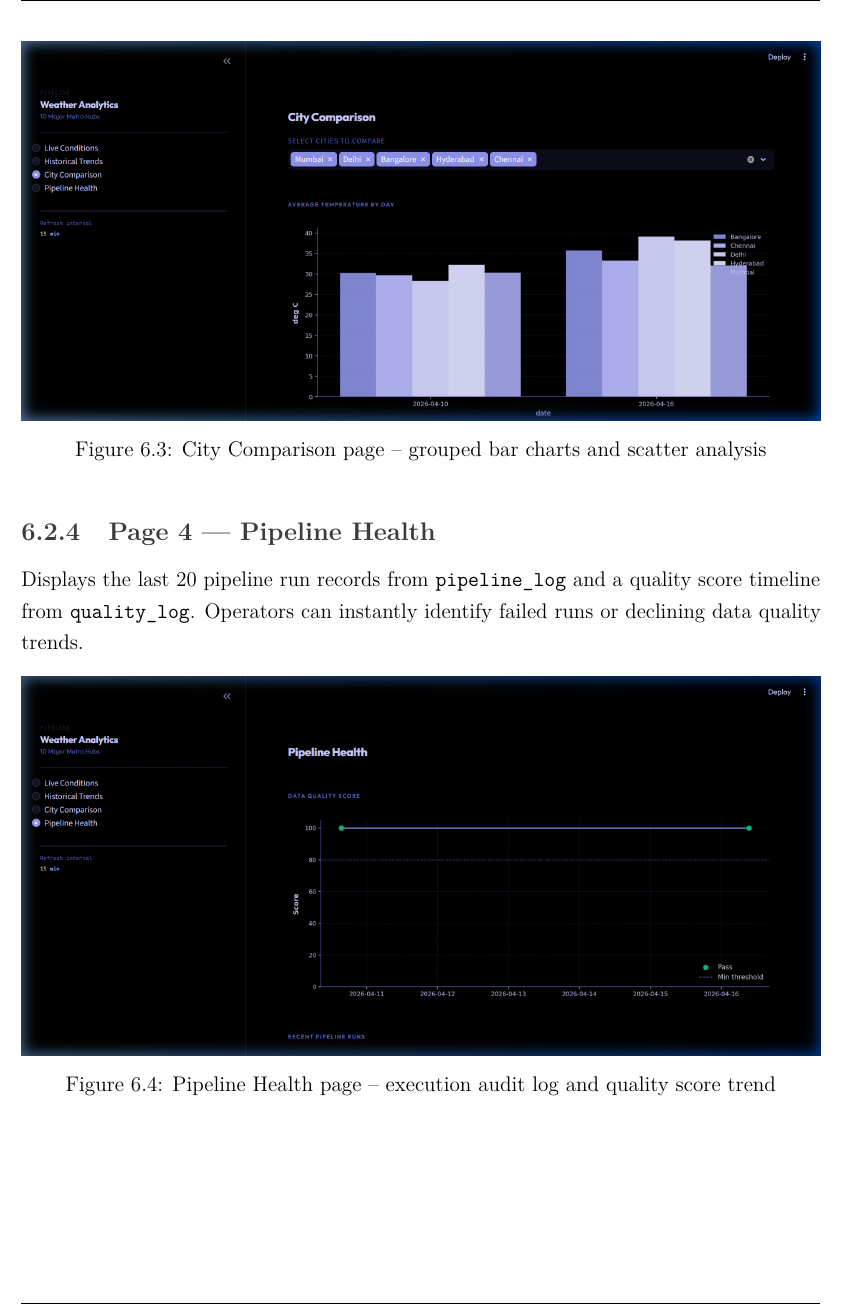
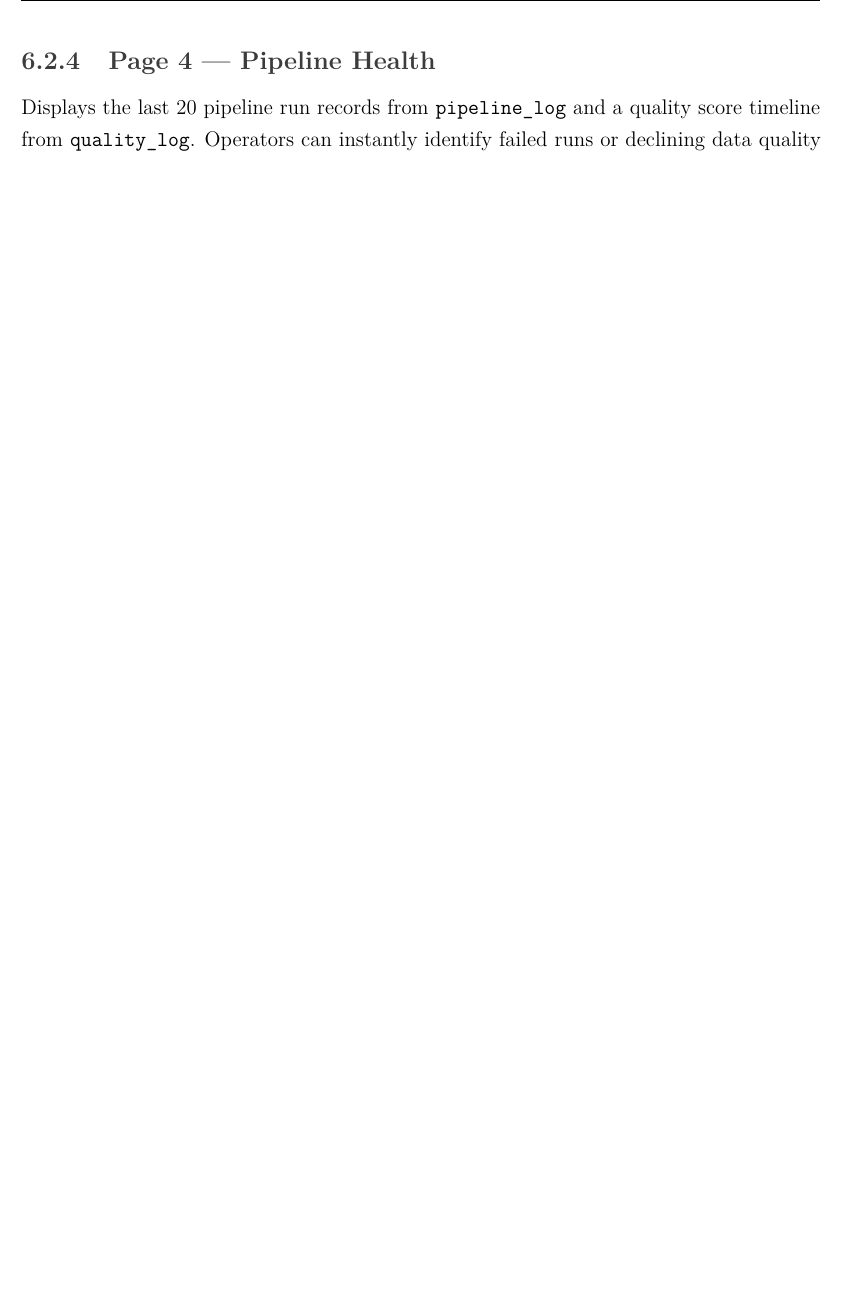
Before and after one commit to Aryankumar102907/SAP_Project_23051492, a LaTeX thesis (report.tex): part of page 22 of 32 before the commit and part of page 20 of 30 after it, cut at the place of the change, the shorter picture padded with empty space. Compiled offline with pdfLaTeX.

Commit message:
Remove screenshot images from LaTeX report

```diff
--- a/report.tex
+++ b/report.tex
@@ -2,7 +2,7 @@
 
 % ── Packages ──────────────────────────────────────────────────────────────────
 \usepackage[a4paper, margin=1in]{geometry}
-\usepackage{graphicx}
+
 \usepackage{float}
 \usepackage{booktabs}
 \usepackage{longtable}
@@ -17,7 +17,6 @@
 \usepackage{setspace}
 \usepackage{parskip}
 \usepackage{caption}
-\usepackage{subcaption}
 \usepackage{tikz}
 \usepackage[T1]{fontenc}
 \usepackage{lmodern}
@@ -656,23 +644,13 @@ Provides side-by-side comparisons across all 10 cities using:
   \item \textbf{Summary statistics table} showing mean, min, max, and standard deviation per city.
 \end{itemize}
 
-\begin{figure}[H]
-  \centering
-  \includegraphics[width=\textwidth]{screenshots/skip_comparison.png}
-  \caption{City Comparison page -- grouped bar charts and scatter analysis}
-  \label{fig:comparison}
-\end{figure}
+
 
 \subsection{Page 4 — Pipeline Health}
 
 Displays the last 20 pipeline run records from \texttt{pipeline\_log} and a quality score timeline from \texttt{quality\_log}. Operators can instantly identify failed runs or declining data quality trends.
 
-\begin{figure}[H]
-  \centering
-  \includegraphics[width=\textwidth]{screenshots/skip_health.png}
-  \caption{Pipeline Health page -- execution audit log and quality score trend}
-  \label{fig:health}
-\end{figure}
+
 
 % ══════════════════════════════════════════════════════════════════════════════
 % CHAPTER 7 — DATA QUALITY
```
Also changed, not shown: report.tex (15 more changed lines).
